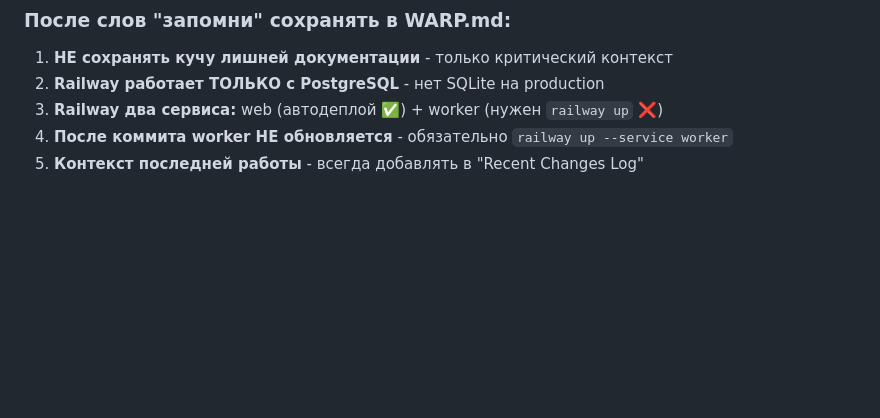
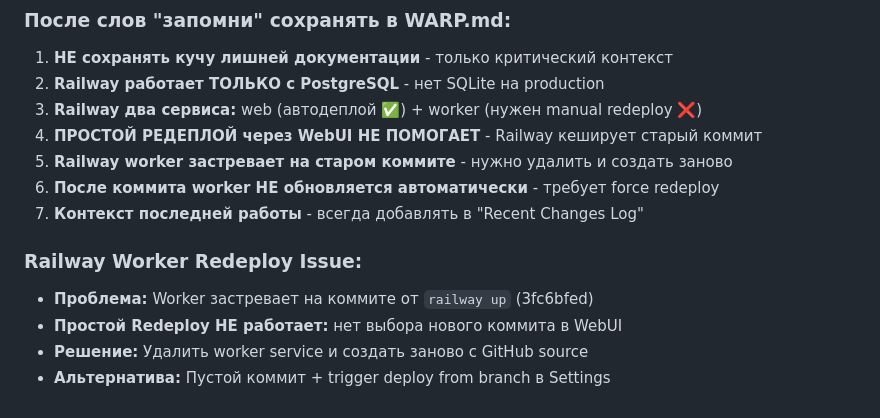
Before and after one commit to 2extndd/MRS, a Markdown page: WARP.md, the part around the change. Rendered like a GitHub page; blank space fills up the shorter version.

Commit message:
docs: Add Railway worker redeploy issue to WARP.md

```diff
--- a/WARP.md
+++ b/WARP.md
@@ -668,6 +668,14 @@ This helps future agents avoid repeating mistakes!
 
 1. **НЕ сохранять кучу лишней документации** - только критический контекст
 2. **Railway работает ТОЛЬКО с PostgreSQL** - нет SQLite на production
-3. **Railway два сервиса:** web (автодеплой ✅) + worker (нужен `railway up` ❌)
-4. **После коммита worker НЕ обновляется** - обязательно `railway up --service worker`
-5. **Контекст последней работы** - всегда добавлять в "Recent Changes Log"
+3. **Railway два сервиса:** web (автодеплой ✅) + worker (нужен manual redeploy ❌)
+4. **ПРОСТОЙ РЕДЕПЛОЙ через WebUI НЕ ПОМОГАЕТ** - Railway кеширует старый коммит
+5. **Railway worker застревает на старом коммите** - нужно удалить и создать заново
+6. **После коммита worker НЕ обновляется автоматически** - требует force redeploy
+7. **Контекст последней работы** - всегда добавлять в "Recent Changes Log"
+
+### Railway Worker Redeploy Issue:
+- **Проблема:** Worker застревает на коммите от `railway up` (3fc6bfed)
+- **Простой Redeploy НЕ работает:** нет выбора нового коммита в WebUI
+- **Решение:** Удалить worker service и создать заново с GitHub source
+- **Альтернатива:** Пустой коммит + trigger deploy from branch в Settings
```
